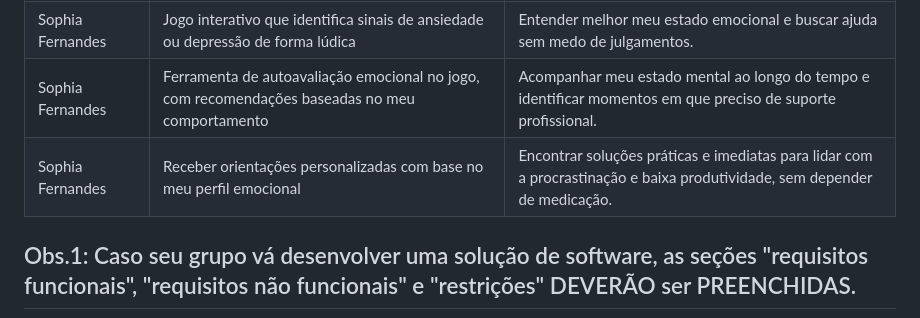
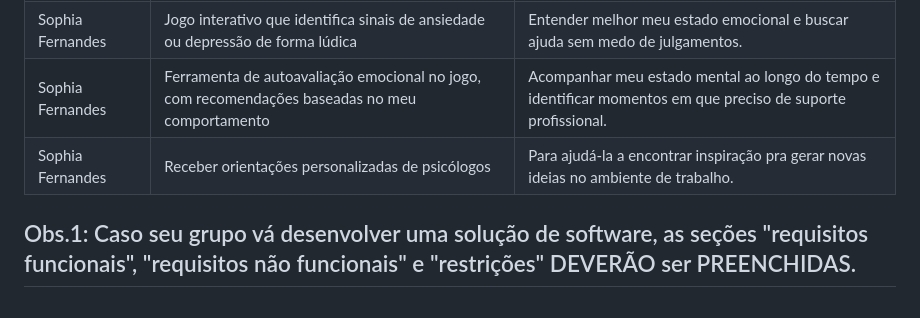
Before and after one commit to ICEI-PUC-Minas-PPC-CC/ppc-cc-2024-2-ment2-noite1-psico_comp, a Markdown page: docs/2-Especificação do Projeto.md, the part around the change. Rendered like a GitHub page.

```diff
--- a/docs/2-Especificação do Projeto.md
+++ b/docs/2-Especificação do Projeto.md
@@ -27,7 +27,7 @@ Com base na análise das personas, foram identificadas as seguintes histórias d
 |Gabriel Júnior | Sugestões de exercícios mentais ou meditações no jogo baseadas no meu comportamento emocional | Reduzir o impacto do estresse e da ansiedade no meu desempenho esportivo, sem sentir o peso do estigma social. |
 |Sophia Fernandes | Jogo interativo que identifica sinais de ansiedade ou depressão de forma lúdica | Entender melhor meu estado emocional e buscar ajuda sem medo de julgamentos. |
 |Sophia Fernandes | Ferramenta de autoavaliação emocional no jogo, com recomendações baseadas no meu comportamento | Acompanhar meu estado mental ao longo do tempo e identificar momentos em que preciso de suporte profissional. |
-|Sophia Fernandes | Receber orientações personalizadas com base no meu perfil emocional | Encontrar soluções práticas e imediatas para lidar com a procrastinação e baixa produtividade, sem depender de medicação. |
+|Sophia Fernandes | Receber orientações personalizadas de psicólogos| Para ajudá-la a encontrar inspiração pra gerar novas ideias no ambiente de trabalho. |
 
 
 
```
